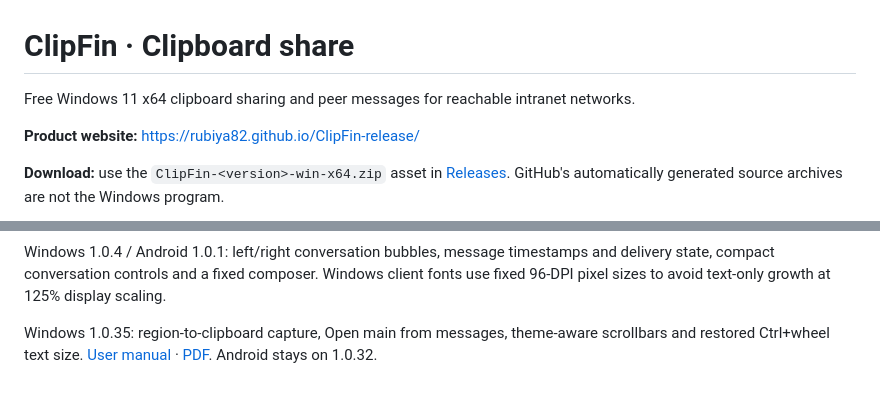
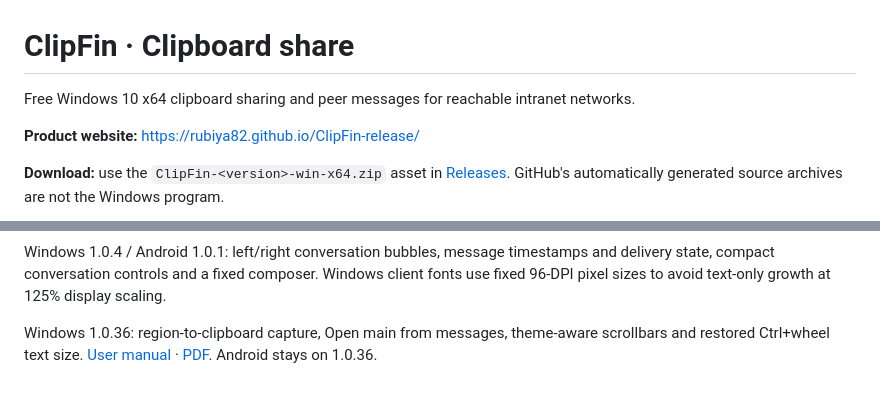
Before and after one commit to Rubiya82/ClipFin-release, a Markdown page: README.md, 2 parts joined by grey strips. GitHub-like rendering.

Commit message:
Publish ClipFin branding and compatible Windows 1.0.36 and Android 1.0.36 updates

```diff
--- a/README.md
+++ b/README.md
@@ -1,6 +1,6 @@
 # ClipFin · Clipboard share
 
-Free Windows 11 x64 clipboard sharing and peer messages for reachable intranet networks.
+Free Windows 10 x64 clipboard sharing and peer messages for reachable intranet networks.
 
 **Product website:** https://rubiya82.github.io/ClipFin-release/
 
@@ -24,4 +24,4 @@ Android: separately signed release APKs use `android-v<version>` tags and `andro
 
 Windows 1.0.4 / Android 1.0.1: left/right conversation bubbles, message timestamps and delivery state, compact conversation controls and a fixed composer. Windows client fonts use fixed 96-DPI pixel sizes to avoid text-only growth at 125% display scaling.
 
-Windows 1.0.35: region-to-clipboard capture, Open main from messages, theme-aware scrollbars and restored Ctrl+wheel text size. [User manual](manual.html) · [PDF](manual.pdf). Android stays on 1.0.32.
+Windows 1.0.36: region-to-clipboard capture, Open main from messages, theme-aware scrollbars and restored Ctrl+wheel text size. [User manual](manual.html) · [PDF](manual.pdf). Android stays on 1.0.36.
```
Also changed, not shown: GROUP_MESSAGING.md (+1 -1 lines), manual.md (+3 -3 lines), assets/android-preview.png, assets/clipfin-dark.png, assets/clipfin-light.png, manual-assets/android-chat.png, manual-assets/android-receive.png, 8 other files.
